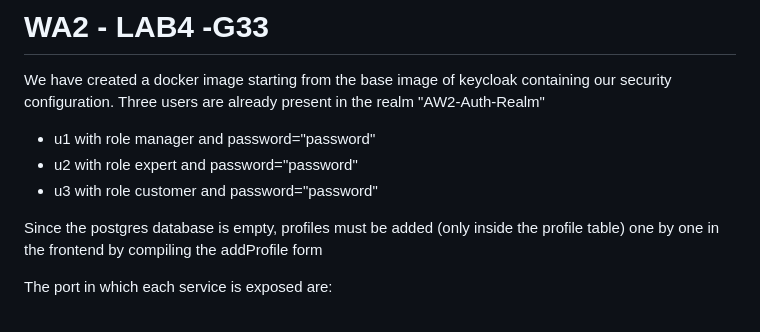
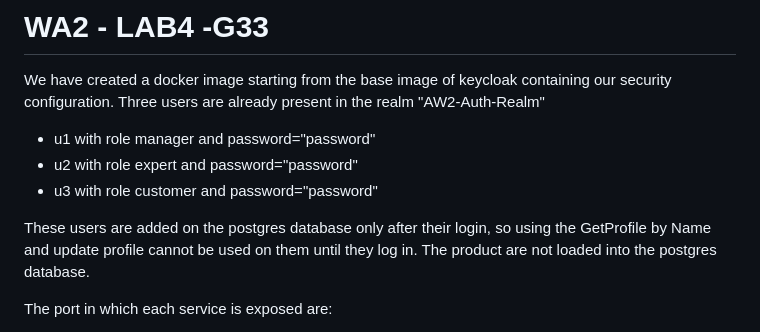
Before and after one commit to Nicolfo/AW2, a Markdown page: README.md, the part around the change. Rendered like a GitHub page.

```diff
--- a/README.md
+++ b/README.md
@@ -7,8 +7,7 @@ Three users are already present in the realm "AW2-Auth-Realm"
 * u3 with role customer and password="password"
 
 
-Since the postgres database is empty, profiles must be added (only inside the profile table)
-one by one in the frontend by compiling the addProfile form
+These users are added on the postgres database only after their login, so using the GetProfile by Name and update profile cannot be used on them until they log in. The product are not loaded into the postgres database.
 
 The port in which each service is exposed are:
 * keycloak server port 8080
```
